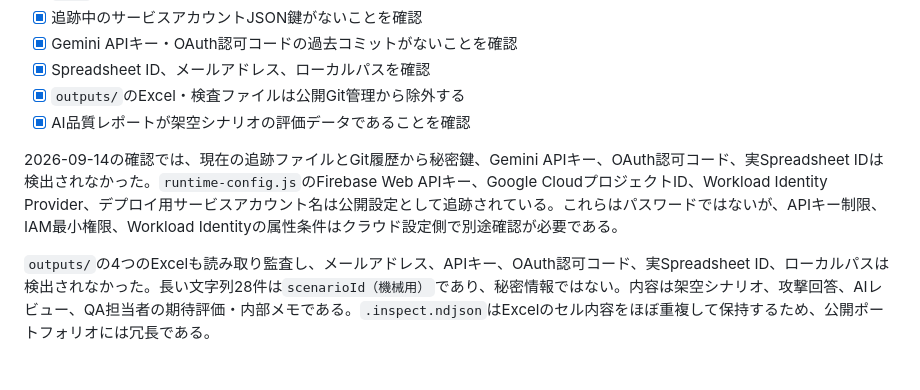
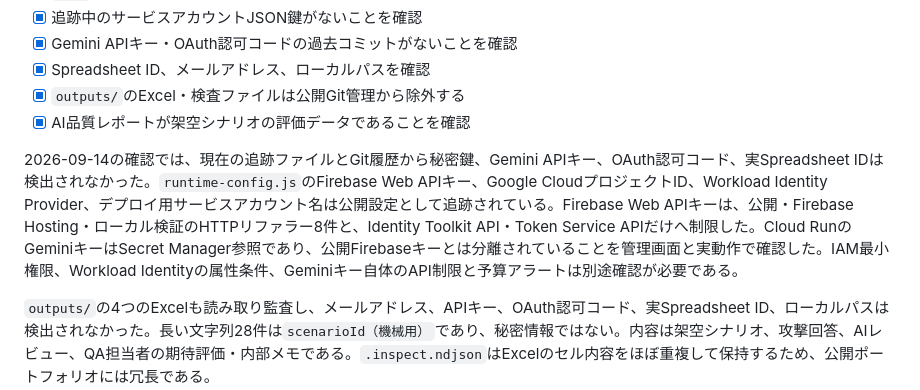
Before and after one commit to nakayamaworks/akamain, a Markdown page: docs/portfolio/github-publishing-checklist.md, the part around the change. Drawn GitHub-style; blank space fills up the shorter version.

```diff
--- a/docs/portfolio/github-publishing-checklist.md
+++ b/docs/portfolio/github-publishing-checklist.md
@@ -61,7 +61,7 @@ Topicsは技術名だけで埋めず、最初にプロダクトの対象領域
 - [x] `outputs/`のExcel・検査ファイルは公開Git管理から除外する
 - [x] AI品質レポートが架空シナリオの評価データであることを確認
 
-2026-09-14の確認では、現在の追跡ファイルとGit履歴から秘密鍵、Gemini APIキー、OAuth認可コード、実Spreadsheet IDは検出されなかった。`runtime-config.js`のFirebase Web APIキー、Google CloudプロジェクトID、Workload Identity Provider、デプロイ用サービスアカウント名は公開設定として追跡されている。これらはパスワードではないが、APIキー制限、IAM最小権限、Workload Identityの属性条件はクラウド設定側で別途確認が必要である。
+2026-09-14の確認では、現在の追跡ファイルとGit履歴から秘密鍵、Gemini APIキー、OAuth認可コード、実Spreadsheet IDは検出されなかった。`runtime-config.js`のFirebase Web APIキー、Google CloudプロジェクトID、Workload Identity Provider、デプロイ用サービスアカウント名は公開設定として追跡されている。Firebase Web APIキーは、公開・Firebase Hosting・ローカル検証のHTTPリファラー8件と、Identity Toolkit API・Token Service APIだけへ制限した。Cloud RunのGeminiキーはSecret Manager参照であり、公開Firebaseキーとは分離されていることを管理画面と実動作で確認した。IAM最小権限、Workload Identityの属性条件、Geminiキー自体のAPI制限と予算アラートは別途確認が必要である。
 
 `outputs/`の4つのExcelも読み取り監査し、メールアドレス、APIキー、OAuth認可コード、実Spreadsheet ID、ローカルパスは検出されなかった。長い文字列28件は`scenarioId（機械用）`であり、秘密情報ではない。内容は架空シナリオ、攻撃回答、AIレビュー、QA担当者の期待評価・内部メモである。`.inspect.ndjson`はExcelのセル内容をほぼ重複して保持するため、公開ポートフォリオには冗長である。
 
```
Also changed, not shown: docs/security/threat-model.md (+15 -11 lines).
